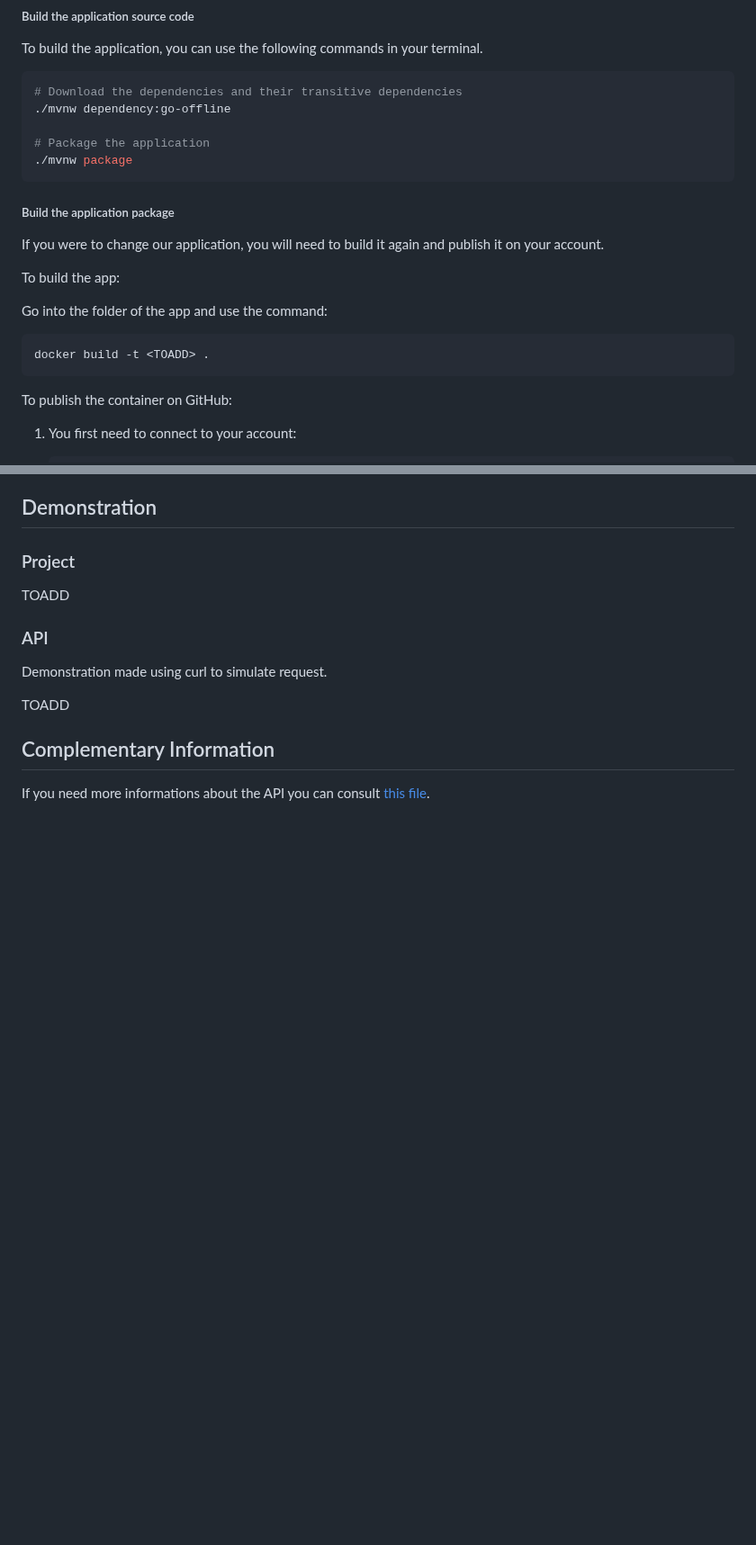
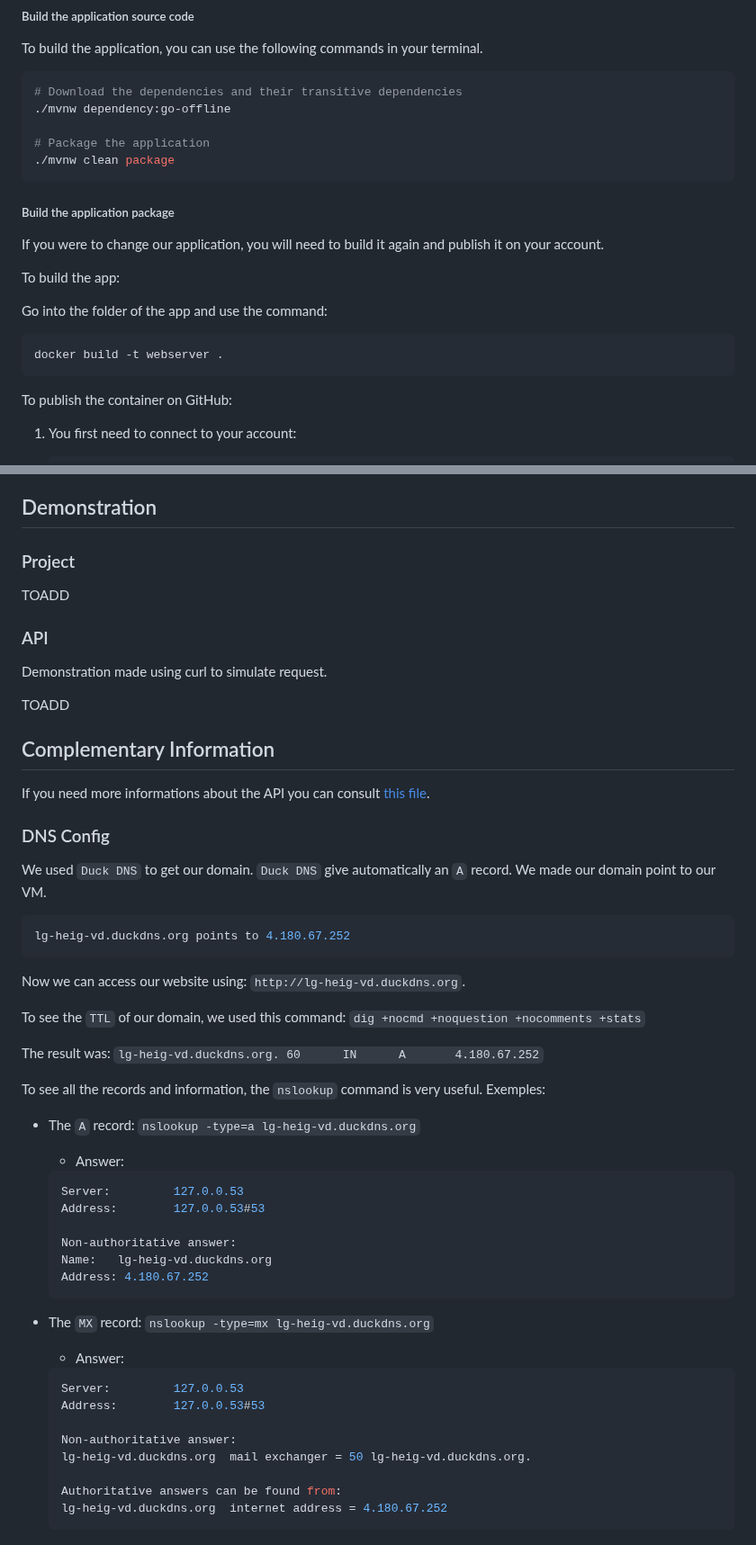
Before and after one commit to Nyaaw/ProjectBDR, a Markdown page: README.md, 2 parts joined by grey strips. Shown at 90% size. Rendered like a GitHub page; blank space fills up the shorter version.

`````diff
--- a/README.md
+++ b/README.md
@@ -137,7 +137,7 @@ To build the application, you can use the following commands in your terminal.
 ./mvnw dependency:go-offline
 
 # Package the application
-./mvnw package
+./mvnw clean package
 ```
 
 ##### Build the application package
@@ -147,7 +147,7 @@ To build the app:
 
 Go into the folder of the app and use the command:
 ```sh
-docker build -t <TOADD> .
+docker build -t webserver .
 ```
 
 To publish the container on GitHub:
@@ -273,3 +266,42 @@ TOADD
 
 ## Complementary Information
 If you need more informations about the API you can consult [this file](docs/API.md).
+
+### DNS Config
+We used ``Duck DNS`` to get our domain. ``Duck DNS`` give automatically an `A` record.
+We made our domain point to our VM.
+````shell
+lg-heig-vd.duckdns.org points to 4.180.67.252
+````
+Now we can access our website using: ``http://lg-heig-vd.duckdns.org``.
+
+To see the ``TTL`` of our domain, we used this command:
+``dig +nocmd +noquestion +nocomments +stats``
+
+The result was: ``lg-heig-vd.duckdns.org. 60      IN      A       4.180.67.252``
+
+To see all the records and information, the ``nslookup`` command is very useful.
+Exemples:
+- The ``A`` record: ```nslookup -type=a lg-heig-vd.duckdns.org```
+  - Answer:
+  ```shell
+  Server:         127.0.0.53
+  Address:        127.0.0.53#53
+
+  Non-authoritative answer:
+  Name:   lg-heig-vd.duckdns.org
+  Address: 4.180.67.252
+   ```
+
+- The ``MX`` record: ```nslookup -type=mx lg-heig-vd.duckdns.org```
+  - Answer:
+  ```shell
+  Server:         127.0.0.53
+  Address:        127.0.0.53#53
+
+  Non-authoritative answer:
+  lg-heig-vd.duckdns.org  mail exchanger = 50 lg-heig-vd.duckdns.org.
+
+  Authoritative answers can be found from:
+  lg-heig-vd.duckdns.org  internet address = 4.180.67.252
+   ```
`````
Also changed, not shown: other parts of README.md (+28 -35 lines).
